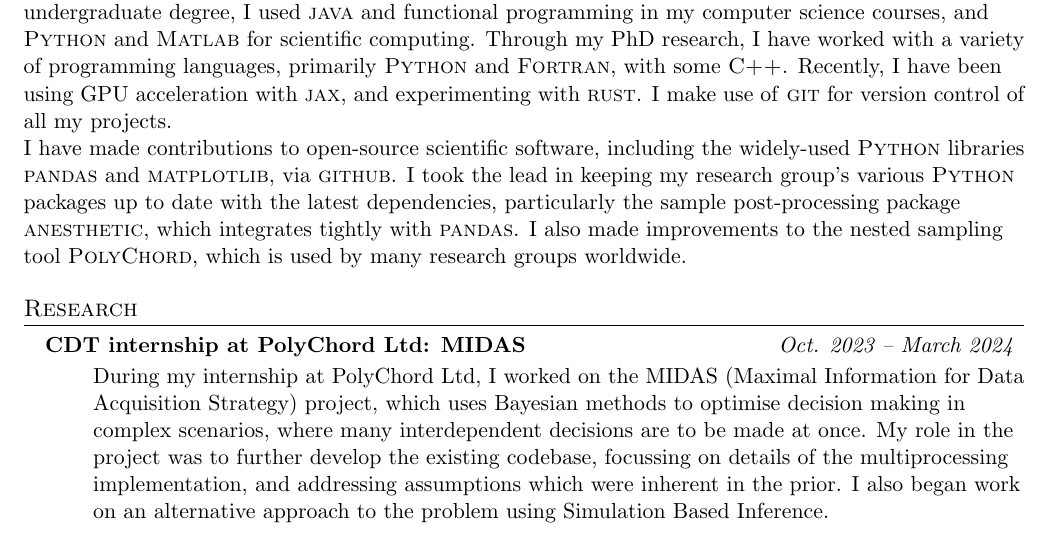
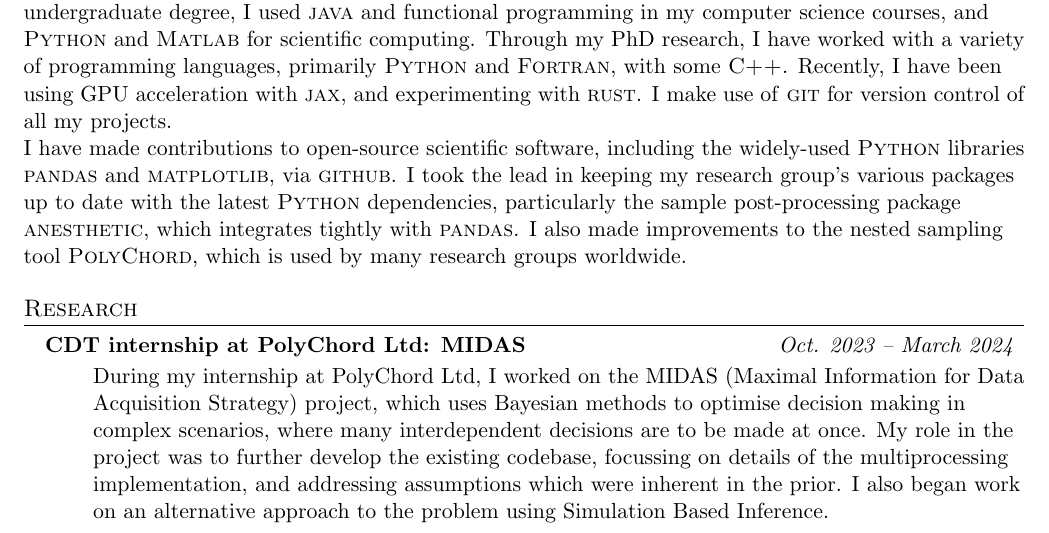
Before and after one commit to AdamOrmondroyd/CV, a LaTeX CV (cv.tex): part of page 1 of 2, cut so that both start at the same text. Compiled offline with pdfLaTeX.

Commit message:
move around python

```diff
--- a/cv.tex
+++ b/cv.tex
@@ -181,7 +181,7 @@
   I make use of \textsc{git} for version control of all my projects.
 
   I have made contributions to open-source scientific software, including the widely-used \textsc{Python} libraries \href{https://pandas.pydata.org/docs/dev/whatsnew/v2.0.0.html}{\textsc{pandas}} and \href{https://openhub.net/p/matplotlib/contributors/2282777684444}{\textsc{matplotlib}}, via \textsc{github}.
-  I took the lead in keeping my research group's various \textsc{Python} packages up to date with the latest dependencies, particularly the sample post-processing package \textsc{anesthetic}, which integrates tightly with \textsc{pandas}. I also made improvements to the nested sampling tool \textsc{PolyChord}, which is used by many research groups worldwide.
+  I took the lead in keeping my research group's various packages up to date with the latest \textsc{Python} dependencies, particularly the sample post-processing package \textsc{anesthetic}, which integrates tightly with \textsc{pandas}. I also made improvements to the nested sampling tool \textsc{PolyChord}, which is used by many research groups worldwide.
 
 
 %-----------RESEARCH-----------
```
Also changed, not shown: cv.pdf.
